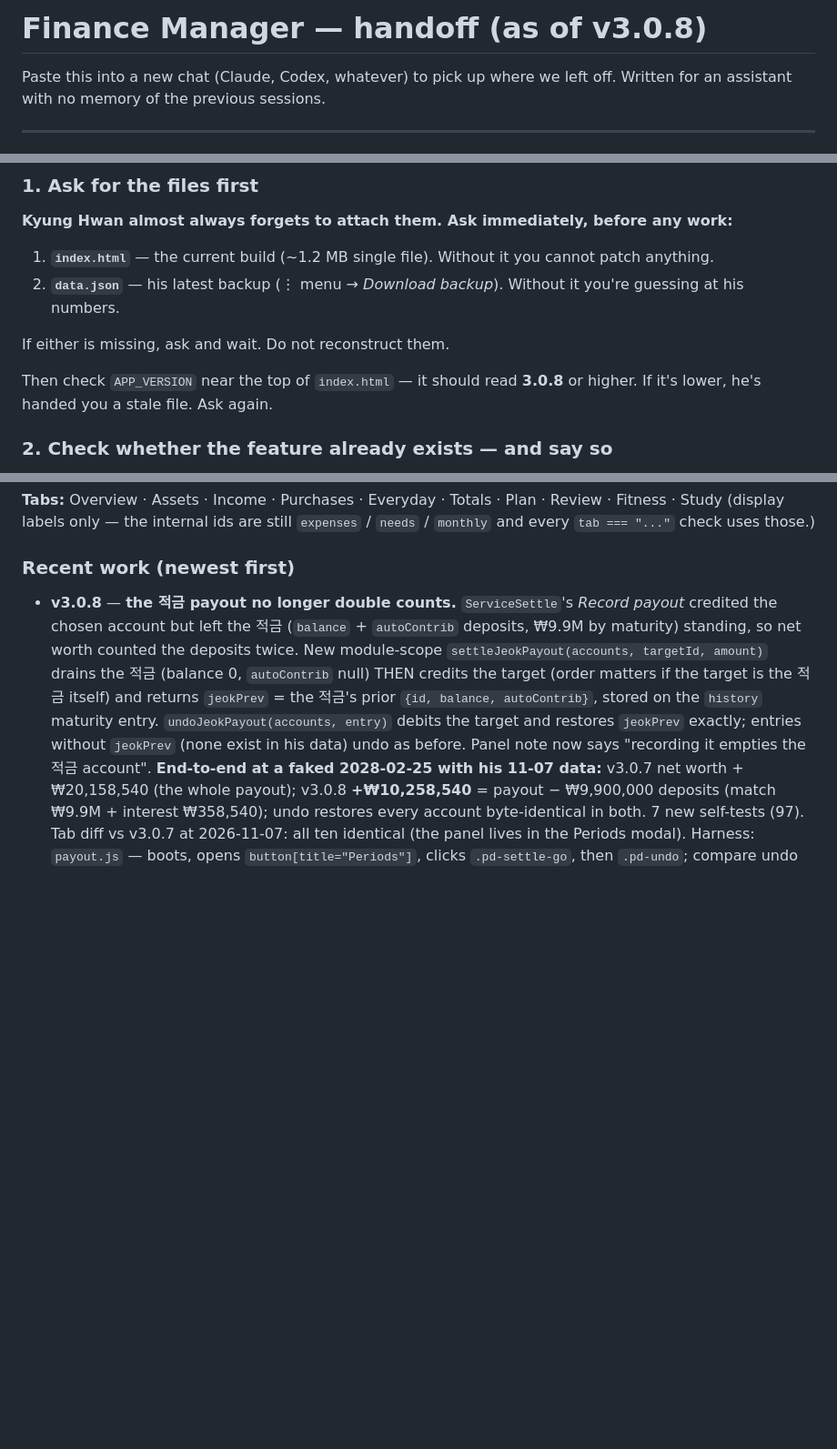
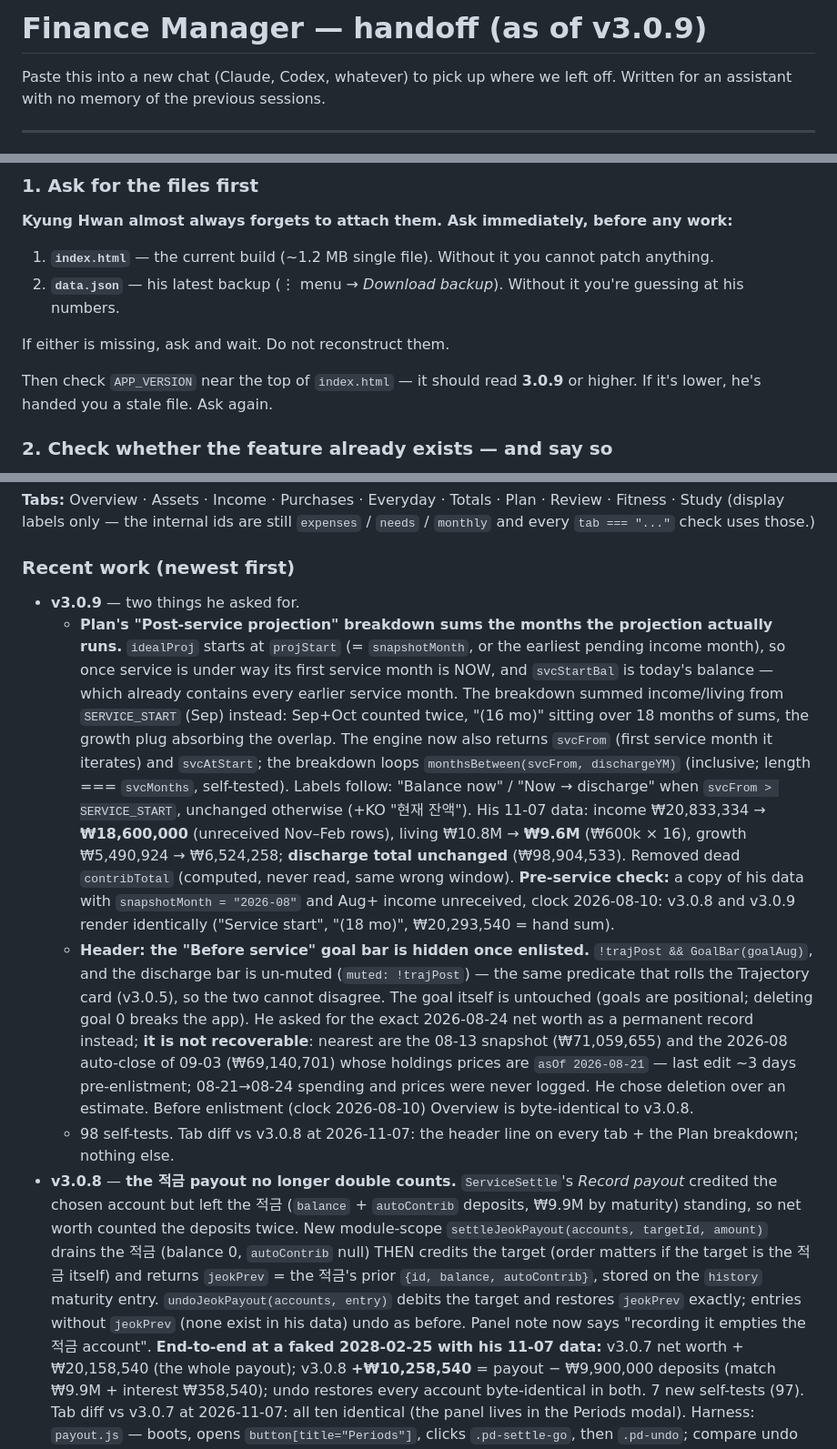
Before and after one commit to hwan-99/khk_finances, a Markdown page: HANDOFF.md, 3 parts joined by grey strips. Shown at 91% size. Rendered like a GitHub page; blank space fills up the shorter version.

Commit message:
docs: HANDOFF for v3.0.9 — breakdown month window, pre-service bar hidden after enlistment
Co-Authored-By: Claude Opus 5.5 <noreply@anthropic.com>

```diff
--- a/HANDOFF.md
+++ b/HANDOFF.md
@@ -1,4 +1,4 @@
-# Finance Manager — handoff (as of v3.0.8)
+# Finance Manager — handoff (as of v3.0.9)
 
 Paste this into a new chat (Claude, Codex, whatever) to pick up where we left off.
 Written for an assistant with no memory of the previous sessions.
@@ -16,7 +16,7 @@ Written for an assistant with no memory of the previous sessions.
 
 If either is missing, ask and wait. Do not reconstruct them.
 
-Then check `APP_VERSION` near the top of `index.html` — it should read **3.0.8** or higher. If it's lower, he's handed you a stale file. Ask again.
+Then check `APP_VERSION` near the top of `index.html` — it should read **3.0.9** or higher. If it's lower, he's handed you a stale file. Ask again.
 
 ### 2. Check whether the feature already exists — and say so
 
@@ -178,6 +178,28 @@ Repo: `~/khk_finances` → `https://github.com/hwan-99/khk_finances`
 
 ### Recent work (newest first)
 
+- **v3.0.9** — two things he asked for.
+  - **Plan's "Post-service projection" breakdown sums the months the projection actually runs.** `idealProj`
+    starts at `projStart` (= `snapshotMonth`, or the earliest pending income month), so once service is under way
+    its first service month is NOW, and `svcStartBal` is today's balance — which already contains every earlier
+    service month. The breakdown summed income/living from `SERVICE_START` (Sep) instead: Sep+Oct counted twice,
+    "(16 mo)" sitting over 18 months of sums, the growth plug absorbing the overlap. The engine now also returns
+    `svcFrom` (first service month it iterates) and `svcAtStart`; the breakdown loops
+    `monthsBetween(svcFrom, dischargeYM)` (inclusive; length === `svcMonths`, self-tested). Labels follow:
+    "Balance now" / "Now → discharge" when `svcFrom > SERVICE_START`, unchanged otherwise (+KO "현재 잔액").
+    His 11-07 data: income ₩20,833,334 → **₩18,600,000** (unreceived Nov–Feb rows), living ₩10.8M → **₩9.6M**
+    (₩600k × 16), growth ₩5,490,924 → ₩6,524,258; **discharge total unchanged** (₩98,904,533). Removed dead
+    `contribTotal` (computed, never read, same wrong window).
+    **Pre-service check:** a copy of his data with `snapshotMonth = "2026-08"` and Aug+ income unreceived, clock
+    2026-08-10: v3.0.8 and v3.0.9 render identically ("Service start", "(18 mo)", ₩20,293,540 = hand sum).
+  - **Header: the "Before service" goal bar is hidden once enlisted.** `!trajPost && GoalBar(goalAug)`, and the
+    discharge bar is un-muted (`muted: !trajPost`) — the same predicate that rolls the Trajectory card (v3.0.5), so
+    the two cannot disagree. The goal itself is untouched (goals are positional; deleting goal 0 breaks the app).
+    He asked for the exact 2026-08-24 net worth as a permanent record instead; **it is not recoverable**: nearest
+    are the 08-13 snapshot (₩71,059,655) and the 2026-08 auto-close of 09-03 (₩69,140,701) whose holdings prices
+    are `asOf 2026-08-21` — last edit ~3 days pre-enlistment; 08-21→08-24 spending and prices were never logged.
+    He chose deletion over an estimate. Before enlistment (clock 2026-08-10) Overview is byte-identical to v3.0.8.
+  - 98 self-tests. Tab diff vs v3.0.8 at 2026-11-07: the header line on every tab + the Plan breakdown; nothing else.
 - **v3.0.8** — **the 적금 payout no longer double counts.** `ServiceSettle`'s *Record payout* credited the chosen
   account but left the 적금 (`balance` + `autoContrib` deposits, ₩9.9M by maturity) standing, so net worth counted
   the deposits twice. New module-scope `settleJeokPayout(accounts, targetId, amount)` drains the 적금 (balance 0,
```
Also changed, not shown: other parts of HANDOFF.md (+2 -2 lines).
